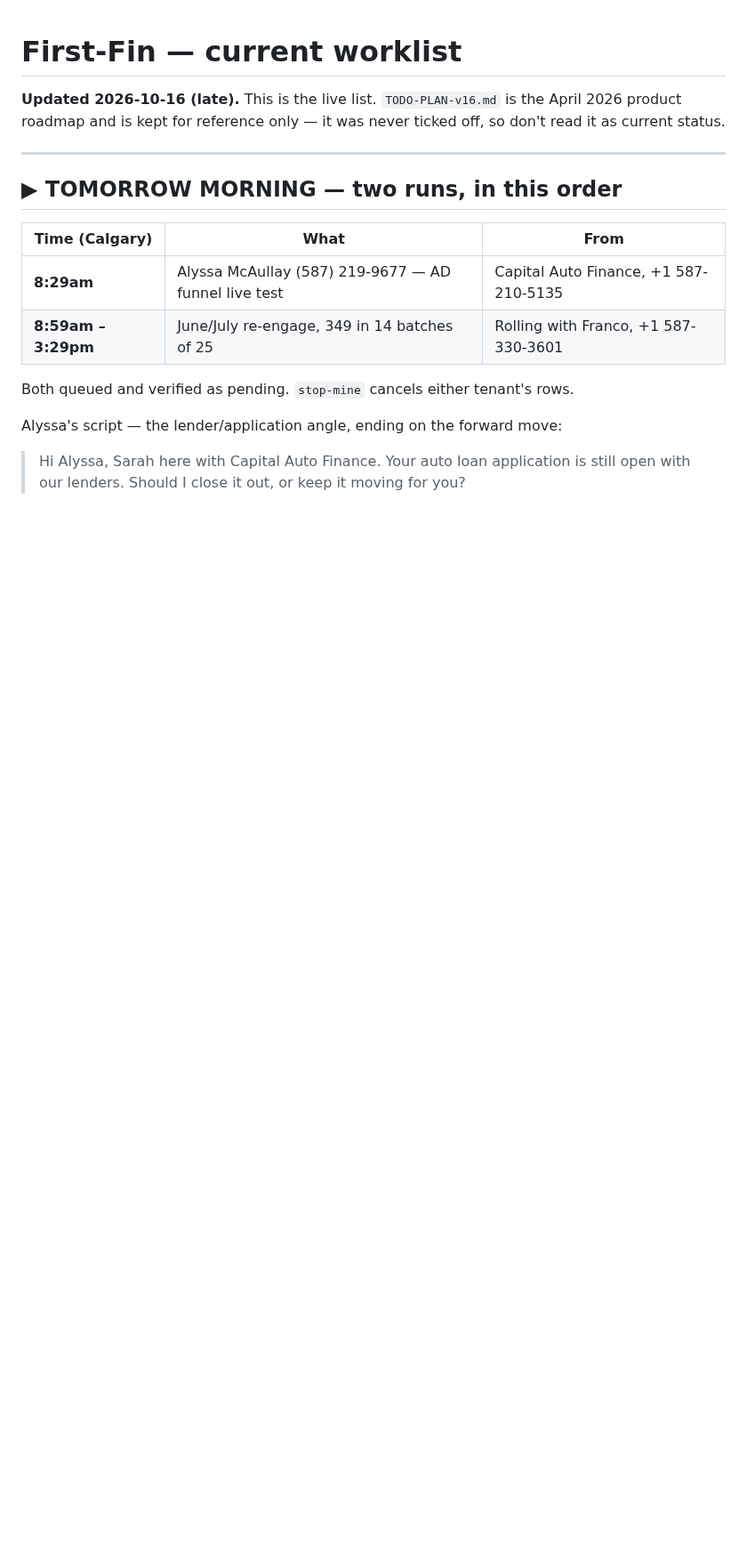
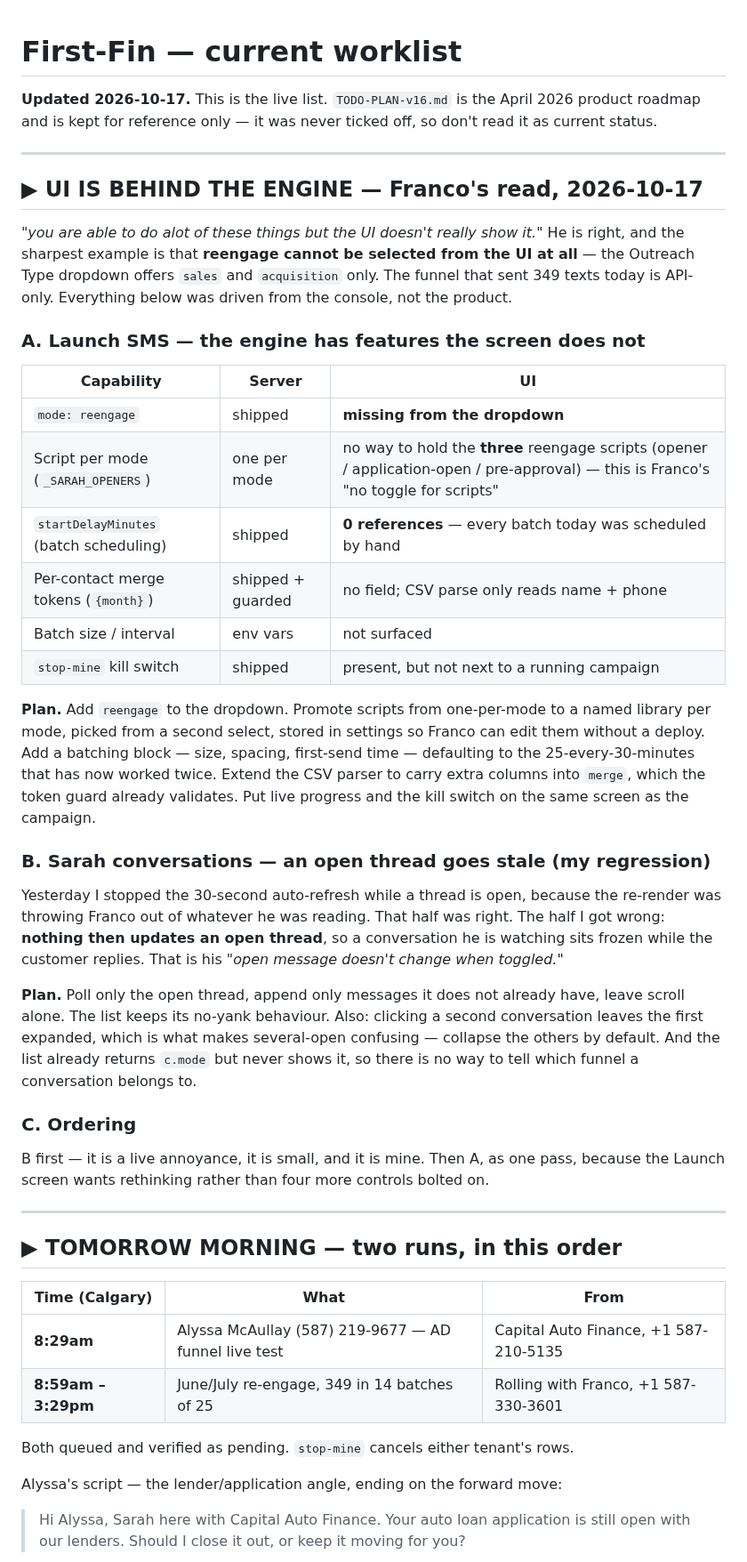
Before and after one commit to firstfinancialcanada-art/first-fin-sms, a Markdown page: docs/WORKLIST.md, the part around the change. Shown at 89% size. Drawn GitHub-style; blank space fills up the shorter version.

Commit message:
Worklist: the UI is behind the engine, with Franco's three symptoms traced
reengage is not in the Outreach Type dropdown at all, so the funnel that
sent 349 texts today cannot be launched from the product. Scripts are
one-per-mode with no room for the three reengage variants. Batch scheduling
and merge tokens are API-only. And an open conversation goes stale because
I stopped the auto-refresh yesterday without replacing it with a per-thread
poll.

Co-Authored-By: Claude Opus 5 <noreply@anthropic.com>

```diff
--- a/docs/WORKLIST.md
+++ b/docs/WORKLIST.md
@@ -1,6 +1,35 @@
 # First-Fin — current worklist
 
-**Updated 2026-10-16 (late).** This is the live list. `TODO-PLAN-v16.md` is the April 2026 product roadmap and is kept for reference only — it was never ticked off, so don't read it as current status.
+**Updated 2026-10-17.** This is the live list. `TODO-PLAN-v16.md` is the April 2026 product roadmap and is kept for reference only — it was never ticked off, so don't read it as current status.
+
+---
+
+## ▶ UI IS BEHIND THE ENGINE — Franco's read, 2026-10-17
+
+*"you are able to do alot of these things but the UI doesn't really show it."* He is right, and the sharpest example is that **reengage cannot be selected from the UI at all** — the Outreach Type dropdown offers `sales` and `acquisition` only. The funnel that sent 349 texts today is API-only. Everything below was driven from the console, not the product.
+
+### A. Launch SMS — the engine has features the screen does not
+
+| Capability | Server | UI |
+|---|---|---|
+| `mode: reengage` | shipped | **missing from the dropdown** |
+| Script per mode (`_SARAH_OPENERS`) | one per mode | no way to hold the **three** reengage scripts (opener / application-open / pre-approval) — this is Franco's "no toggle for scripts" |
+| `startDelayMinutes` (batch scheduling) | shipped | **0 references** — every batch today was scheduled by hand |
+| Per-contact merge tokens (`{month}`) | shipped + guarded | no field; CSV parse only reads name + phone |
+| Batch size / interval | env vars | not surfaced |
+| `stop-mine` kill switch | shipped | present, but not next to a running campaign |
+
+**Plan.** Add `reengage` to the dropdown. Promote scripts from one-per-mode to a named library per mode, picked from a second select, stored in settings so Franco can edit them without a deploy. Add a batching block — size, spacing, first-send time — defaulting to the 25-every-30-minutes that has now worked twice. Extend the CSV parser to carry extra columns into `merge`, which the token guard already validates. Put live progress and the kill switch on the same screen as the campaign.
+
+### B. Sarah conversations — an open thread goes stale (my regression)
+
+Yesterday I stopped the 30-second auto-refresh while a thread is open, because the re-render was throwing Franco out of whatever he was reading. That half was right. The half I got wrong: **nothing then updates an open thread**, so a conversation he is watching sits frozen while the customer replies. That is his *"open message doesn't change when toggled."*
+
+**Plan.** Poll only the open thread, append only messages it does not already have, leave scroll alone. The list keeps its no-yank behaviour. Also: clicking a second conversation leaves the first expanded, which is what makes several-open confusing — collapse the others by default. And the list already returns `c.mode` but never shows it, so there is no way to tell which funnel a conversation belongs to.
+
+### C. Ordering
+
+B first — it is a live annoyance, it is small, and it is mine. Then A, as one pass, because the Launch screen wants rethinking rather than four more controls bolted on.
 
 ---
 
```
